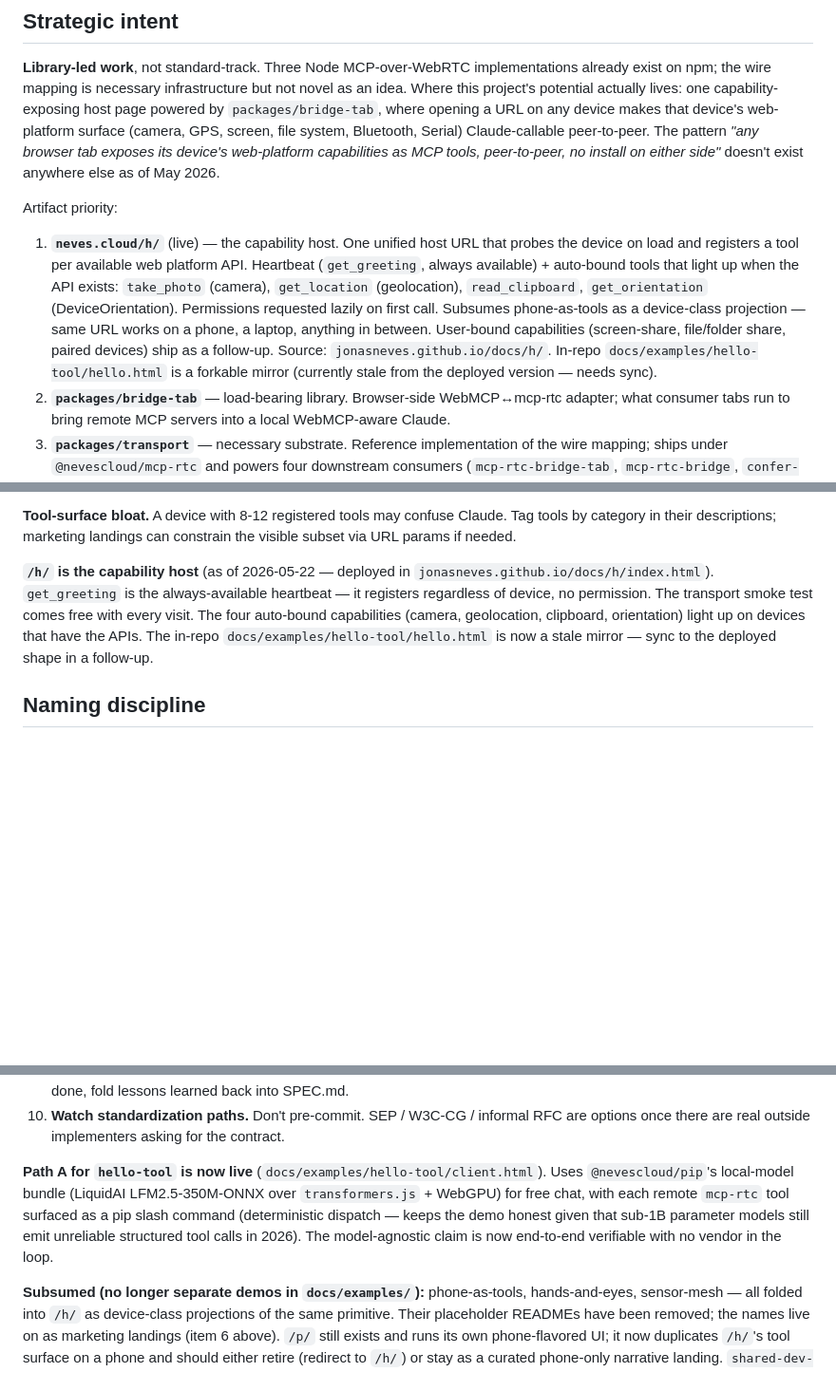
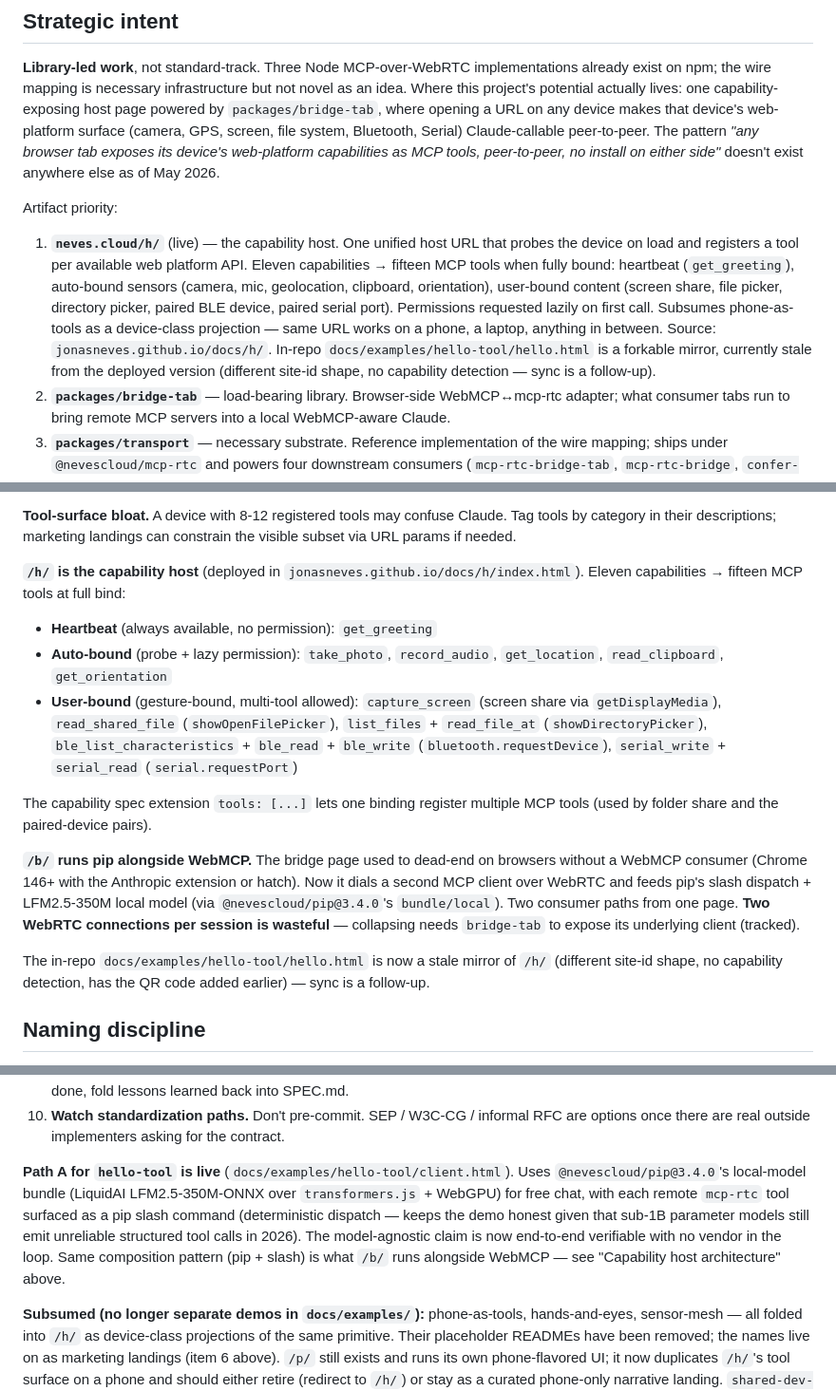
Before and after one commit to nevescloud/mcp-rtc, a Markdown page: CLAUDE.md, 3 parts joined by grey strips. Shown at 95% size. Drawn GitHub-style; blank space fills up the shorter version.

Commit message:
context: sweep CLAUDE.md + README for what's actually live
CLAUDE.md
- Strategic intent #1 reflects the eleven shipped capabilities, not
  the original four. User-bound section is no longer a follow-up.
- "Capability host architecture" closing paragraph lists the full
  surface (heartbeat / 5 auto-bound / 5 user-bound with multi-tool
  bindings) and names the `tools: [...]` spec extension.
- New paragraph: pip alongside WebMCP on /b/, with the two-WebRTC-
  connections caveat called out.
- Path A note cross-references /b/'s pip composition — same shape.

README.md
- Status section rewritten to name /h/ as the live capability host,
  /b/ as the two-path bridge (WebMCP + in-page pip), and Path A
  client.html as live. Replaces the stale "immediate roadmap: build
  docs/examples/capability-host" line.

Co-Authored-By: Claude Opus 4.7 (1M context) <noreply@anthropic.com>

```diff
--- a/CLAUDE.md
+++ b/CLAUDE.md
@@ -23,7 +23,7 @@ to normal evolution rules then.
 
 Artifact priority:
 
-1. **`neves.cloud/h/`** (live) — the capability host. One unified host URL that probes the device on load and registers a tool per available web platform API. Heartbeat (`get_greeting`, always available) + auto-bound tools that light up when the API exists: `take_photo` (camera), `get_location` (geolocation), `read_clipboard`, `get_orientation` (DeviceOrientation). Permissions requested lazily on first call. Subsumes phone-as-tools as a device-class projection — same URL works on a phone, a laptop, anything in between. User-bound capabilities (screen-share, file/folder share, paired devices) ship as a follow-up. Source: `jonasneves.github.io/docs/h/`. In-repo `docs/examples/hello-tool/hello.html` is a forkable mirror (currently stale from the deployed version — needs sync).
+1. **`neves.cloud/h/`** (live) — the capability host. One unified host URL that probes the device on load and registers a tool per available web platform API. Eleven capabilities → fifteen MCP tools when fully bound: heartbeat (`get_greeting`), auto-bound sensors (camera, mic, geolocation, clipboard, orientation), user-bound content (screen share, file picker, directory picker, paired BLE device, paired serial port). Permissions requested lazily on first call. Subsumes phone-as-tools as a device-class projection — same URL works on a phone, a laptop, anything in between. Source: `jonasneves.github.io/docs/h/`. In-repo `docs/examples/hello-tool/hello.html` is a forkable mirror, currently stale from the deployed version (different site-id shape, no capability detection — sync is a follow-up).
 2. **`packages/bridge-tab`** — load-bearing library. Browser-side WebMCP↔mcp-rtc adapter; what consumer tabs run to bring remote MCP servers into a local WebMCP-aware Claude.
 3. **`packages/transport`** — necessary substrate. Reference implementation of the wire mapping; ships under `@nevescloud/mcp-rtc` and powers four downstream consumers (`mcp-rtc-bridge-tab`, `mcp-rtc-bridge`, `confer-mcp`, `confer-agent`).
 4. **`SPEC.md`** — supporting documentation. Tone: dry, precise, RFC-shaped. Exists so a second implementation can talk to the first; doesn't drive adoption on its own. *Do not* turn it into a marketing document.
@@ -82,7 +82,17 @@ Each demo defines its own arrival rule (helper-first vs tool-first) in page logi
 
 **Tool-surface bloat.** A device with 8-12 registered tools may confuse Claude. Tag tools by category in their descriptions; marketing landings can constrain the visible subset via URL params if needed.
 
-**`/h/` is the capability host** (as of 2026-05-22 — deployed in `jonasneves.github.io/docs/h/index.html`). `get_greeting` is the always-available heartbeat — it registers regardless of device, no permission. The transport smoke test comes free with every visit. The four auto-bound capabilities (camera, geolocation, clipboard, orientation) light up on devices that have the APIs. The in-repo `docs/examples/hello-tool/hello.html` is now a stale mirror — sync to the deployed shape in a follow-up.
+**`/h/` is the capability host** (deployed in `jonasneves.github.io/docs/h/index.html`). Eleven capabilities → fifteen MCP tools at full bind:
+
+- **Heartbeat** (always available, no permission): `get_greeting`
+- **Auto-bound** (probe + lazy permission): `take_photo`, `record_audio`, `get_location`, `read_clipboard`, `get_orientation`
+- **User-bound** (gesture-bound, multi-tool allowed): `capture_screen` (screen share via `getDisplayMedia`), `read_shared_file` (`showOpenFilePicker`), `list_files` + `read_file_at` (`showDirectoryPicker`), `ble_list_characteristics` + `ble_read` + `ble_write` (`bluetooth.requestDevice`), `serial_write` + `serial_read` (`serial.requestPort`)
+
+The capability spec extension `tools: [...]` lets one binding register multiple MCP tools (used by folder share and the paired-device pairs).
+
+**`/b/` runs pip alongside WebMCP.** The bridge page used to dead-end on browsers without a WebMCP consumer (Chrome 146+ with the Anthropic extension or hatch). Now it dials a second MCP client over WebRTC and feeds pip's slash dispatch + LFM2.5-350M local model (via `@nevescloud/pip@3.4.0`'s `bundle/local`). Two consumer paths from one page. **Two WebRTC connections per session is wasteful** — collapsing needs `bridge-tab` to expose its underlying client (tracked).
+
+The in-repo `docs/examples/hello-tool/hello.html` is now a stale mirror of `/h/` (different site-id shape, no capability detection, has the QR code added earlier) — sync is a follow-up.
 
 ## Naming discipline
 
@@ -145,7 +155,7 @@ Library-led order: ship the capability host with screen-share as the wedge; ever
 9. **Stabilize the spec.** Once the capability host has been exercised by 2–3 capability categories and the confer migration is done, fold lessons learned back into SPEC.md.
 10. **Watch standardization paths.** Don't pre-commit. SEP / W3C-CG / informal RFC are options once there are real outside implementers asking for the contract.
 
-**Path A for `hello-tool` is now live** (`docs/examples/hello-tool/client.html`). Uses `@nevescloud/pip`'s local-model bundle (LiquidAI LFM2.5-350M-ONNX over `transformers.js` + WebGPU) for free chat, with each remote `mcp-rtc` tool surfaced as a pip slash command (deterministic dispatch — keeps the demo honest given that sub-1B parameter models still emit unreliable structured tool calls in 2026). The model-agnostic claim is now end-to-end verifiable with no vendor in the loop.
+**Path A for `hello-tool` is live** (`docs/examples/hello-tool/client.html`). Uses `@nevescloud/pip@3.4.0`'s local-model bundle (LiquidAI LFM2.5-350M-ONNX over `transformers.js` + WebGPU) for free chat, with each remote `mcp-rtc` tool surfaced as a pip slash command (deterministic dispatch — keeps the demo honest given that sub-1B parameter models still emit unreliable structured tool calls in 2026). The model-agnostic claim is now end-to-end verifiable with no vendor in the loop. Same composition pattern (pip + slash) is what `/b/` runs alongside WebMCP — see "Capability host architecture" above.
 
 **Subsumed (no longer separate demos in `docs/examples/`):** phone-as-tools, hands-and-eyes, sensor-mesh — all folded into `/h/` as device-class projections of the same primitive. Their placeholder READMEs have been removed; the names live on as marketing landings (item 6 above). `/p/` still exists and runs its own phone-flavored UI; it now duplicates `/h/`'s tool surface on a phone and should either retire (redirect to `/h/`) or stay as a curated phone-only narrative landing. `shared-dev-env` and `canvas-peer` were also placeholder READMEs without code; shared-dev-env is a use case story for developer-written custom tools on top of bridge-tab (not part of the capability host), and canvas-peer is now tracked as item 7 (the confer migration) rather than a separate `docs/examples/` page.
 
```
Also changed, not shown: README.md (+1 -1 lines).
